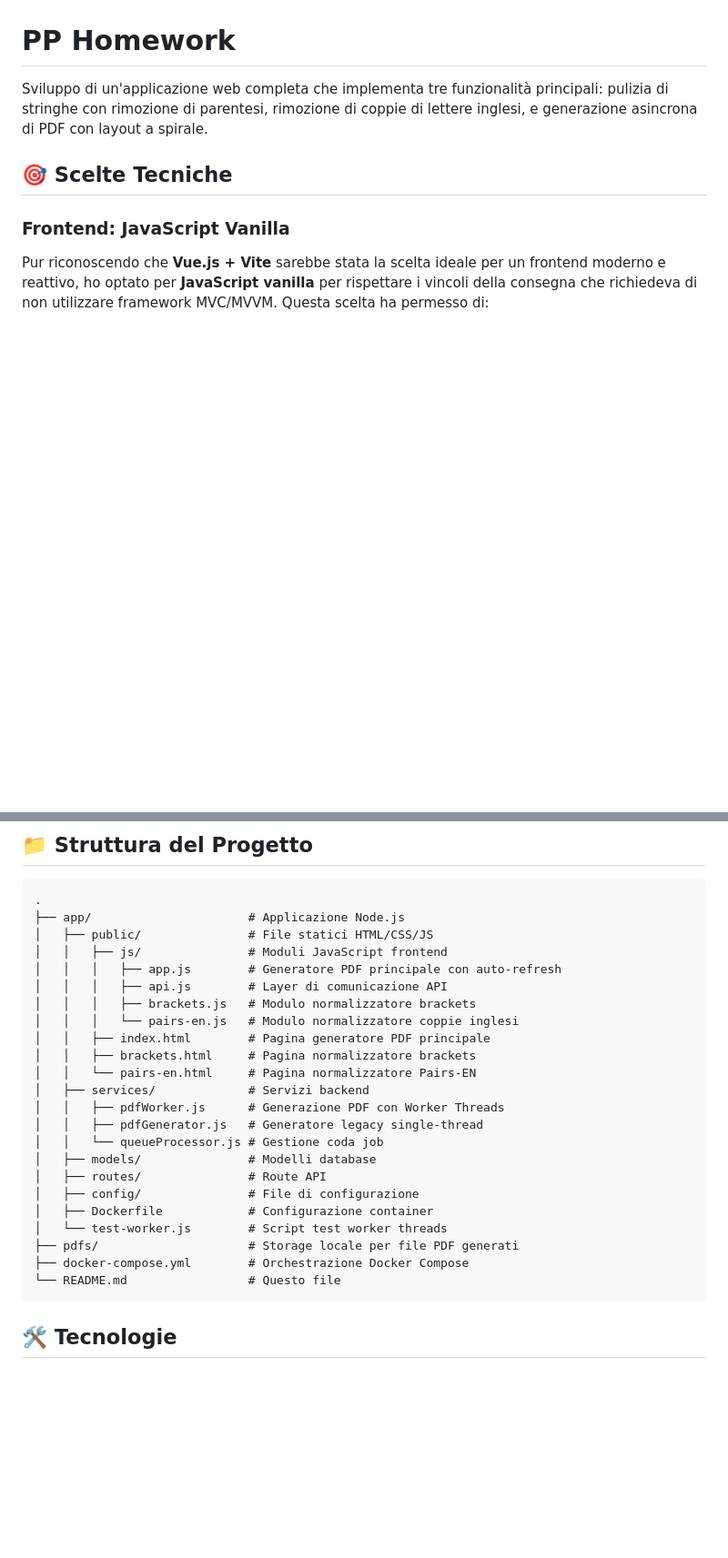
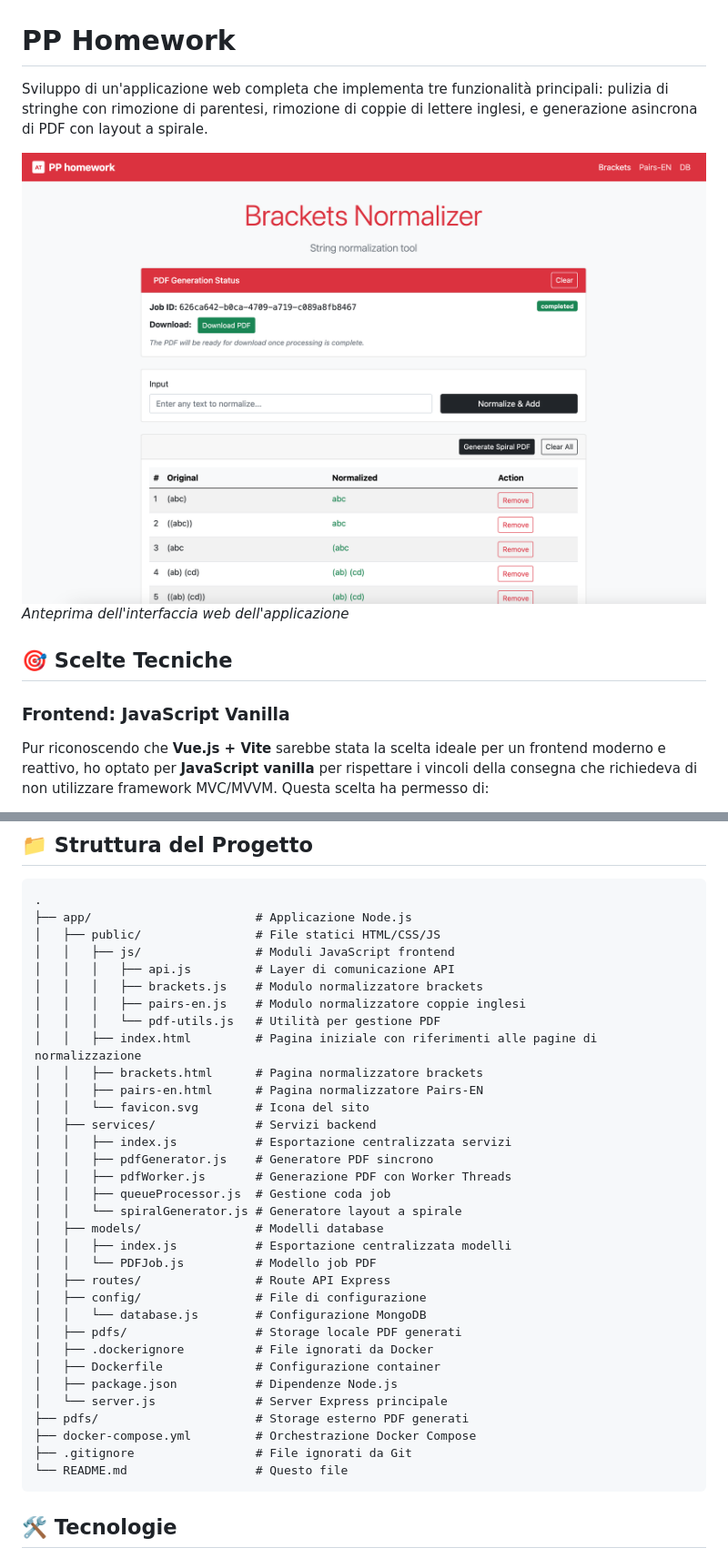
Before and after one commit to AlessandroTolomio/atolomio-pp-homework, a Markdown page: README.md, 2 parts joined by grey strips. Shown: that part at 91% size. GitHub-like rendering; pictures changed too: app/website_preview.png (added); blank space fills up the shorter version.

Commit message:
Added website preview.

````diff
--- a/README.md
+++ b/README.md
@@ -1,6 +1,9 @@
 # PP Homework
 
 Sviluppo di un'applicazione web completa che implementa tre funzionalità principali: pulizia di stringhe con rimozione di parentesi, rimozione di coppie di lettere inglesi, e generazione asincrona di PDF con layout a spirale.
+
+![Website Preview](app/website_preview.png)
+*Anteprima dell'interfaccia web dell'applicazione*
 
 ## 🎯 Scelte Tecniche
 
@@ -67,28 +69,38 @@ L'applicazione utilizza un'architettura containerizzata con:
 
 ```
 .
-├── app/                      # Applicazione Node.js
-│   ├── public/               # File statici HTML/CSS/JS
-│   │   ├── js/               # Moduli JavaScript frontend
-│   │   │   ├── app.js        # Generatore PDF principale con auto-refresh
-│   │   │   ├── api.js        # Layer di comunicazione API
-│   │   │   ├── brackets.js   # Modulo normalizzatore brackets
-│   │   │   └── pairs-en.js   # Modulo normalizzatore coppie inglesi
-│   │   ├── index.html        # Pagina generatore PDF principale
-│   │   ├── brackets.html     # Pagina normalizzatore brackets
-│   │   └── pairs-en.html     # Pagina normalizzatore Pairs-EN
-│   ├── services/             # Servizi backend
-│   │   ├── pdfWorker.js      # Generazione PDF con Worker Threads
-│   │   ├── pdfGenerator.js   # Generatore legacy single-thread
-│   │   └── queueProcessor.js # Gestione coda job
-│   ├── models/               # Modelli database
-│   ├── routes/               # Route API
-│   ├── config/               # File di configurazione
-│   ├── Dockerfile            # Configurazione container
-│   └── test-worker.js        # Script test worker threads
-├── pdfs/                     # Storage locale per file PDF generati
-├── docker-compose.yml        # Orchestrazione Docker Compose
-└── README.md                 # Questo file
+├── app/                       # Applicazione Node.js
+│   ├── public/                # File statici HTML/CSS/JS
+│   │   ├── js/                # Moduli JavaScript frontend
+│   │   │   ├── api.js         # Layer di comunicazione API
+│   │   │   ├── brackets.js    # Modulo normalizzatore brackets
+│   │   │   ├── pairs-en.js    # Modulo normalizzatore coppie inglesi
+│   │   │   └── pdf-utils.js   # Utilità per gestione PDF
+│   │   ├── index.html         # Pagina iniziale con riferimenti alle pagine di normalizzazione
+│   │   ├── brackets.html      # Pagina normalizzatore brackets
+│   │   ├── pairs-en.html      # Pagina normalizzatore Pairs-EN
+│   │   └── favicon.svg        # Icona del sito
+│   ├── services/              # Servizi backend
+│   │   ├── index.js           # Esportazione centralizzata servizi
+│   │   ├── pdfGenerator.js    # Generatore PDF sincrono
+│   │   ├── pdfWorker.js       # Generazione PDF con Worker Threads
+│   │   ├── queueProcessor.js  # Gestione coda job
+│   │   └── spiralGenerator.js # Generatore layout a spirale
+│   ├── models/                # Modelli database
+│   │   ├── index.js           # Esportazione centralizzata modelli
+│   │   └── PDFJob.js          # Modello job PDF
+│   ├── routes/                # Route API Express
+│   ├── config/                # File di configurazione
+│   │   └── database.js        # Configurazione MongoDB
+│   ├── pdfs/                  # Storage locale PDF generati
+│   ├── .dockerignore          # File ignorati da Docker
+│   ├── Dockerfile             # Configurazione container
+│   ├── package.json           # Dipendenze Node.js
+│   └── server.js              # Server Express principale
+├── pdfs/                      # Storage esterno PDF generati
+├── docker-compose.yml         # Orchestrazione Docker Compose
+├── .gitignore                 # File ignorati da Git
+└── README.md                  # Questo file
 ```
 
 ## 🛠️ Tecnologie
````
Also changed, not shown: other parts of README.md (+0 -1 lines).
